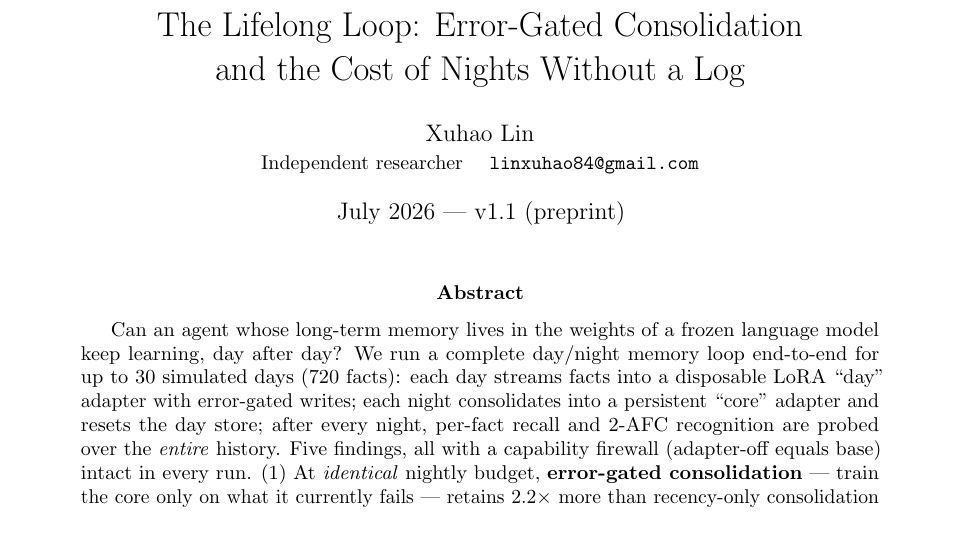
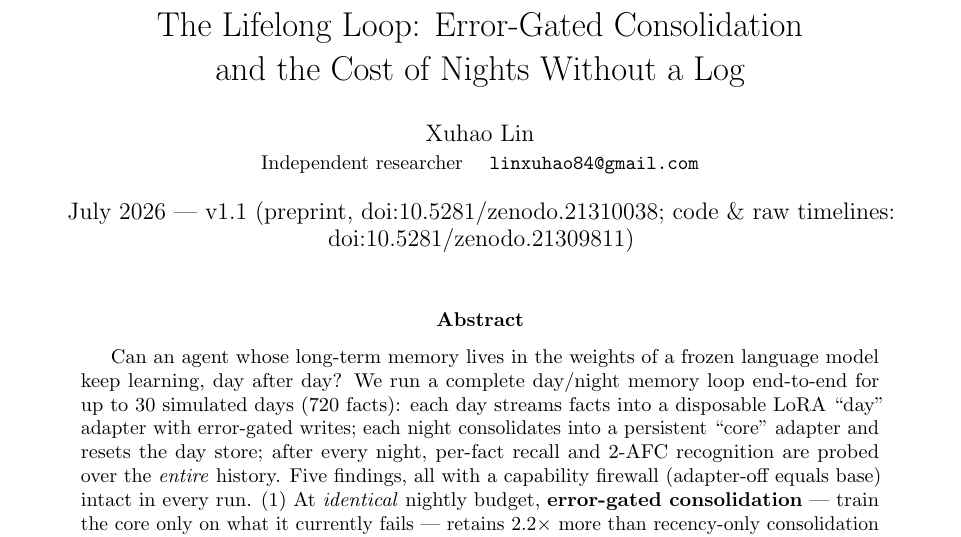
Before and after one commit to linxuhao/lifelong-loop, a LaTeX paper (paper/lifelong_loop_v1.tex): part of page 1 of 8, cut so that both start at the same text. Compiled offline with pdfLaTeX.

Commit message:
DOIs: preprint 10.5281/zenodo.21310038, software 10.5281/zenodo.21309811; metadata relations fixed
Co-Authored-By: Claude Fable 5 <noreply@anthropic.com>

```diff
--- a/paper/lifelong_loop_v1.tex
+++ b/paper/lifelong_loop_v1.tex
@@ -11,7 +11,7 @@
 
 \title{The Lifelong Loop: Error-Gated Consolidation\\ and the Cost of Nights Without a Log}
 \author{Xuhao Lin\\ \small Independent researcher \quad \texttt{linxuhao84@gmail.com}}
-\date{July 2026 --- v1.1 (preprint)}
+\date{July 2026 --- v1.1 (preprint, doi:10.5281/zenodo.21310038; code \& raw timelines: doi:10.5281/zenodo.21309811)}
 
 \begin{document}
 \maketitle
```
Also changed, not shown: README.md, paper/lifelong_loop_v1.pdf, 2 other files.
